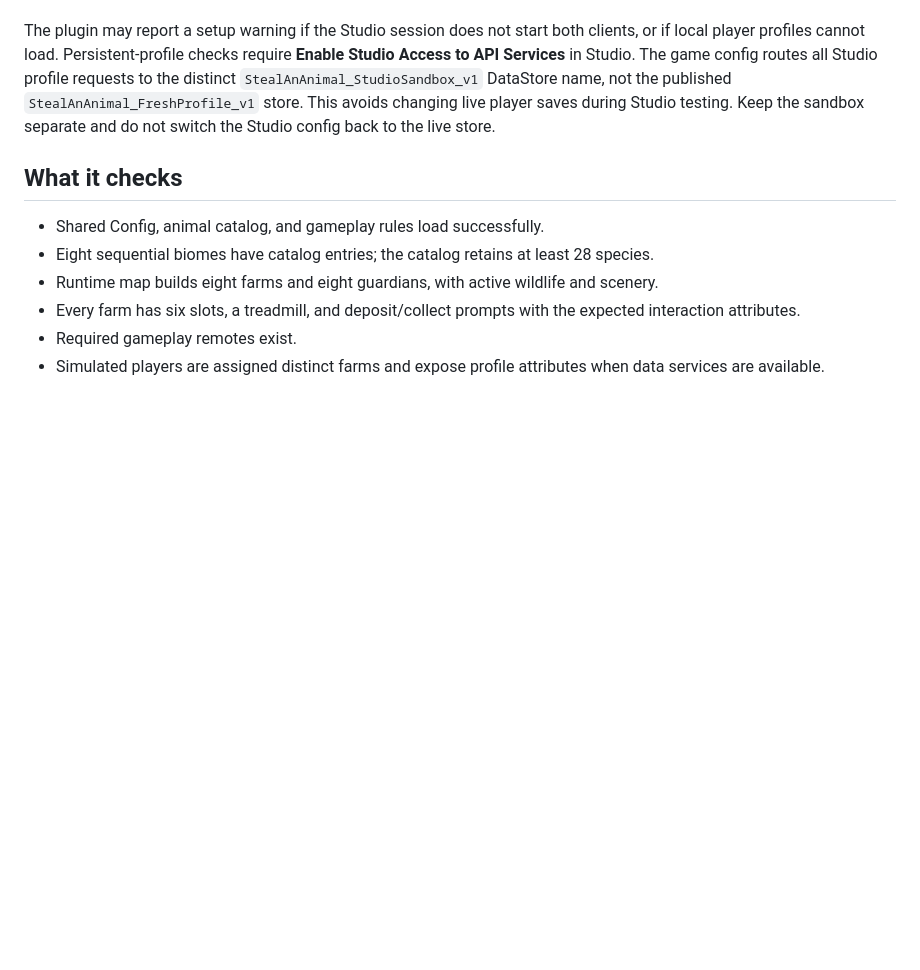
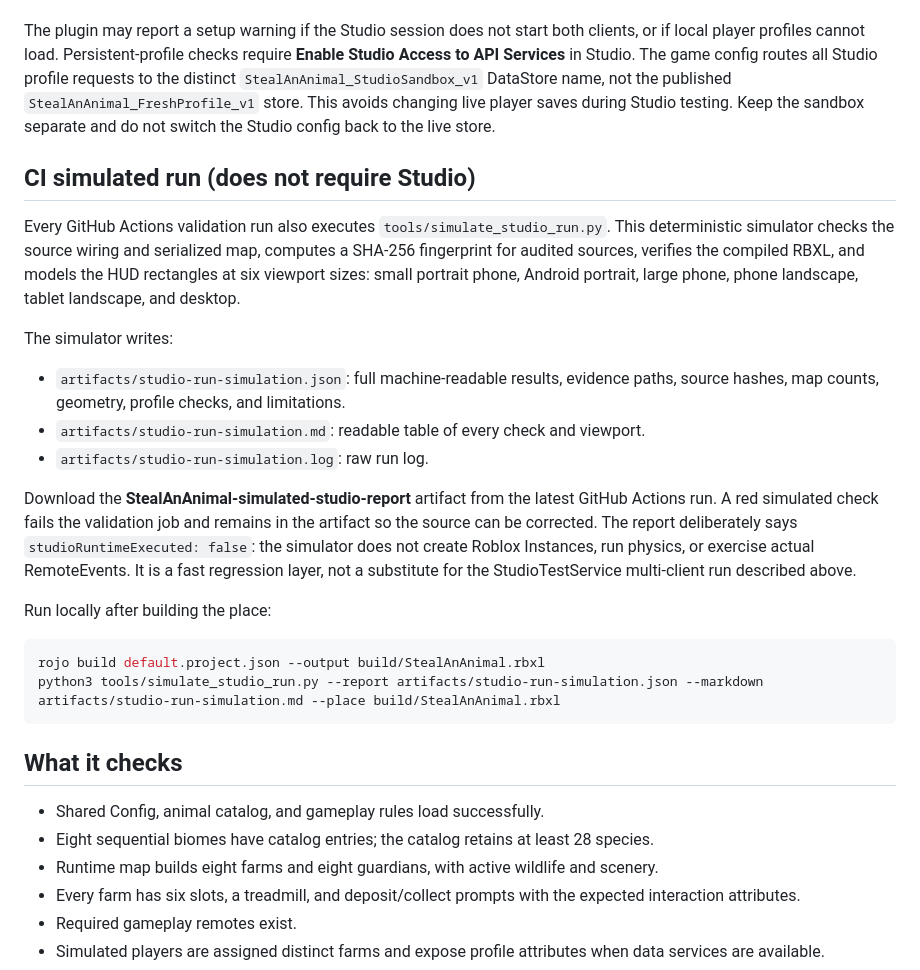
Before and after one commit to japaguimarassi-create/Cursed-Collision, a Markdown page: docs/STUDIO_AUTOMATED_AUDIT.md, the part around the change. Drawn GitHub-style; blank space fills up the shorter version.

Commit message:
Document the CI simulated run, outputs, and limitations

````diff
--- a/docs/STUDIO_AUTOMATED_AUDIT.md
+++ b/docs/STUDIO_AUTOMATED_AUDIT.md
@@ -30,6 +30,25 @@ Both runtime audit scripts exit unless `RunService:IsStudio()` is true and the W
 
 The plugin may report a setup warning if the Studio session does not start both clients, or if local player profiles cannot load. Persistent-profile checks require **Enable Studio Access to API Services** in Studio. The game config routes all Studio profile requests to the distinct `StealAnAnimal_StudioSandbox_v1` DataStore name, not the published `StealAnAnimal_FreshProfile_v1` store. This avoids changing live player saves during Studio testing. Keep the sandbox separate and do not switch the Studio config back to the live store.
 
+## CI simulated run (does not require Studio)
+
+Every GitHub Actions validation run also executes `tools/simulate_studio_run.py`. This deterministic simulator checks the source wiring and serialized map, computes a SHA-256 fingerprint for audited sources, verifies the compiled RBXL, and models the HUD rectangles at six viewport sizes: small portrait phone, Android portrait, large phone, phone landscape, tablet landscape, and desktop.
+
+The simulator writes:
+
+- `artifacts/studio-run-simulation.json`: full machine-readable results, evidence paths, source hashes, map counts, geometry, profile checks, and limitations.
+- `artifacts/studio-run-simulation.md`: readable table of every check and viewport.
+- `artifacts/studio-run-simulation.log`: raw run log.
+
+Download the **StealAnAnimal-simulated-studio-report** artifact from the latest GitHub Actions run. A red simulated check fails the validation job and remains in the artifact so the source can be corrected. The report deliberately says `studioRuntimeExecuted: false`: the simulator does not create Roblox Instances, run physics, or exercise actual RemoteEvents. It is a fast regression layer, not a substitute for the StudioTestService multi-client run described above.
+
+Run locally after building the place:
+
+```bash
+rojo build default.project.json --output build/StealAnAnimal.rbxl
+python3 tools/simulate_studio_run.py --report artifacts/studio-run-simulation.json --markdown artifacts/studio-run-simulation.md --place build/StealAnAnimal.rbxl
+```
+
 ## What it checks
 
 - Shared Config, animal catalog, and gameplay rules load successfully.
````
